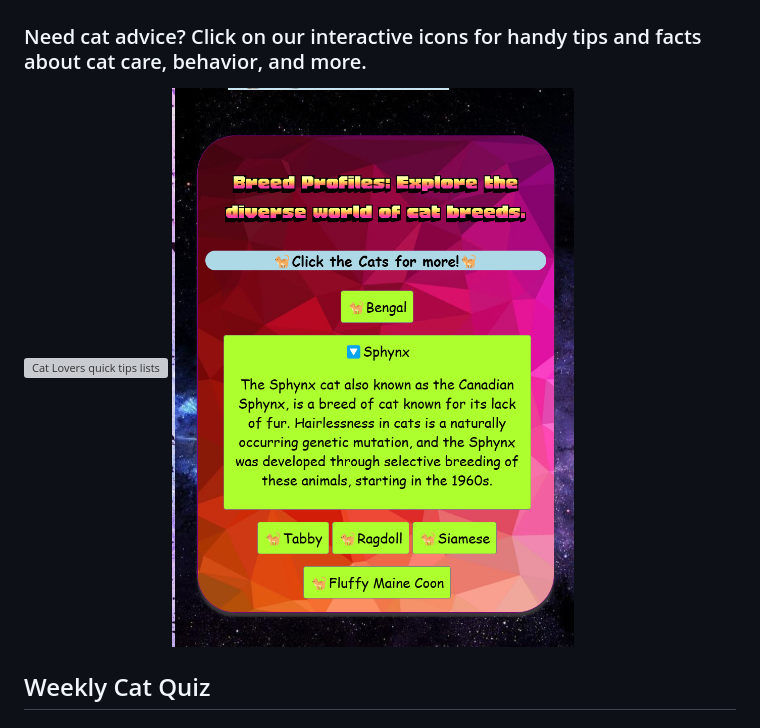
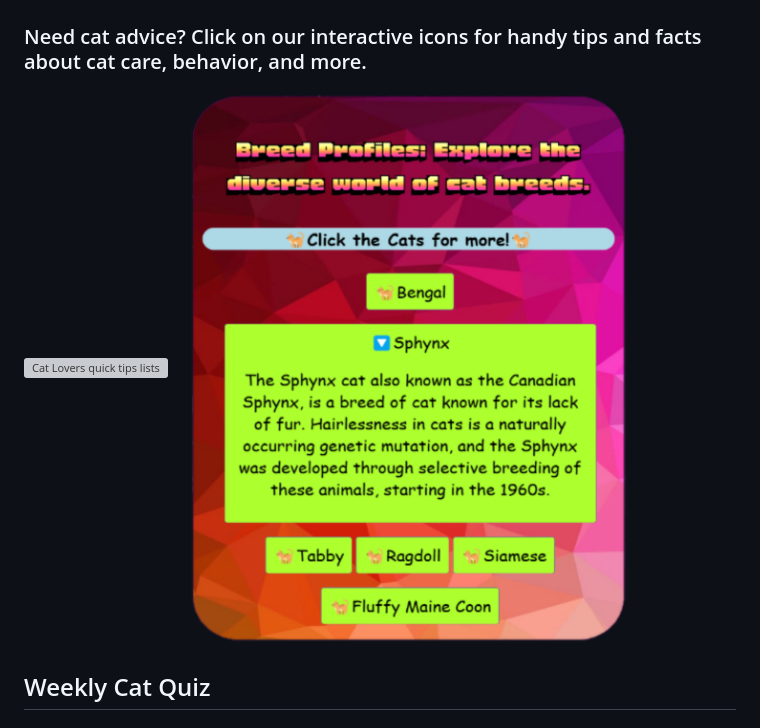
Before and after one commit to MaxBWiseman/CatFanWebsite--MaxW, a Markdown page: README.md, the part around the change. Rendered like a GitHub page; pictures changed too: assets/images/catclubpic3.png (deleted), assets/images/editedquicktips.png (added); grey boxes are pictures that could not be loaded.

Commit message:
chore: updated readme

```diff
--- a/README.md
+++ b/README.md
@@ -26,7 +26,7 @@ This website is dedicated to cat enthusiasts who share our love for these furry
 ## Quick Tips
 ### Need cat advice? Click on our interactive icons for handy tips and facts about cat care, behavior, and more.
 ![Cat Lovers quick tips lists](assets/images/catclubpic2.png)
-![Cat Lovers quick tips lists](assets/images/catclubpic3.png)
+![Cat Lovers quick tips lists](assets/images/editedquicktips.png)
 ## Weekly Cat Quiz
 ### Test your cat knowledge! Take our fun and brief weekly quiz to challenge yourself and learn something new.
 ![alt text](assets/images/catquizpic1.png)
```
